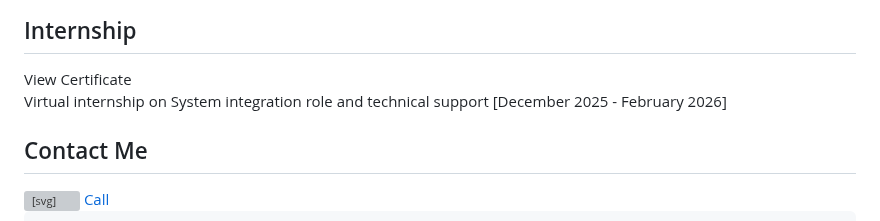
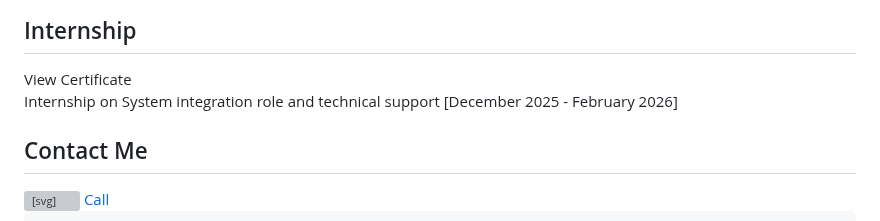
Before and after one commit to Nashib09/nashibthapamagar09.com.np, a Markdown page: README.md, the part around the change. Drawn GitHub-style; grey boxes are pictures that could not be loaded.

```diff
--- a/README.md
+++ b/README.md
@@ -242,7 +242,7 @@
       <button class="cert-btn" data-bs-toggle="modal" data-bs-target="#certInternshipModal">View Certificate</button>
     </div>
     <p class="fs-5 mt-3" style="color: #e2e8f0 !important; display: block !important; visibility: visible !important;">
-      Virtual internship on System integration role and technical support [December 2025 - February 2026]
+      Internship on System integration role and technical support [December 2025 - February 2026]
     </p>
   </section>
 
```
